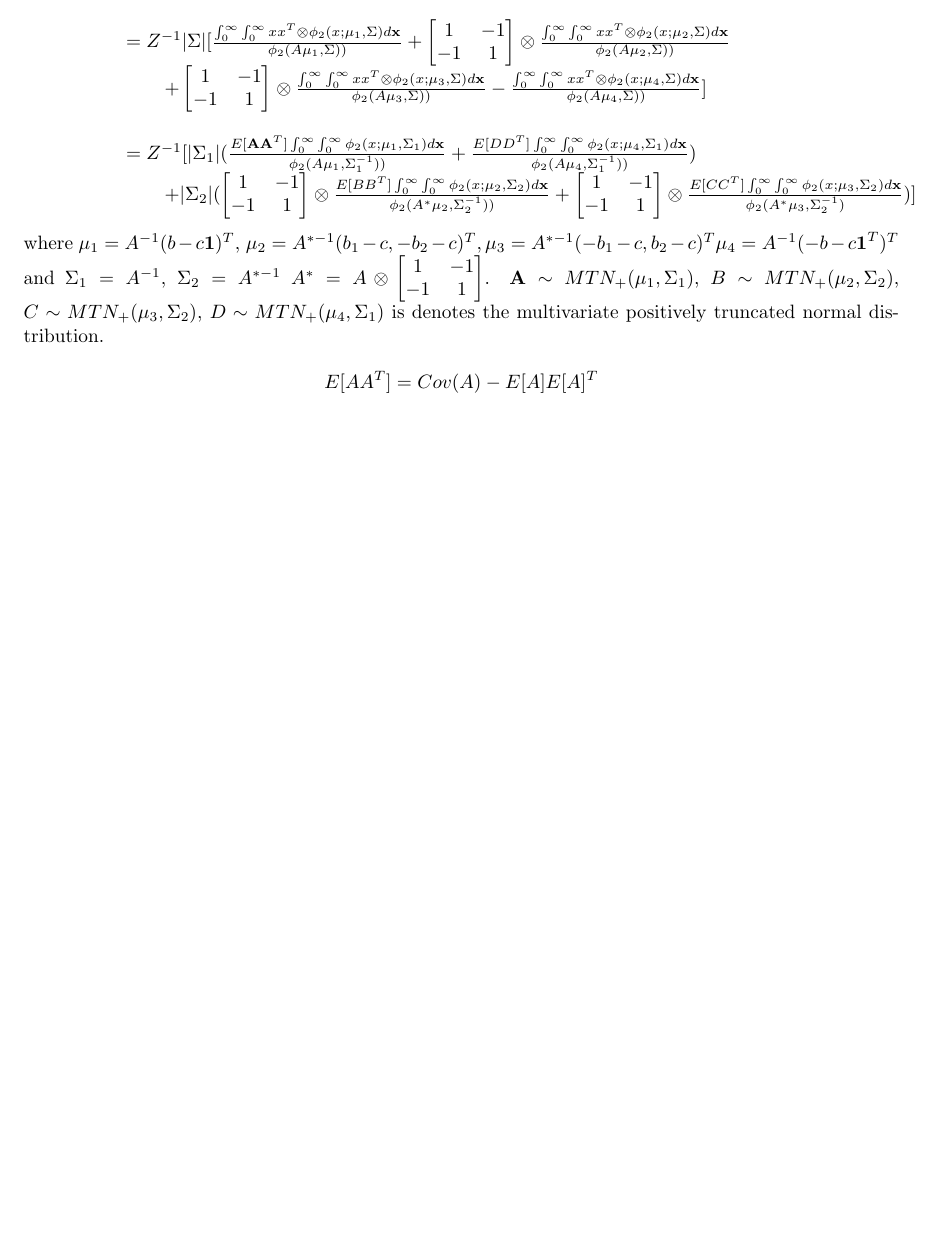
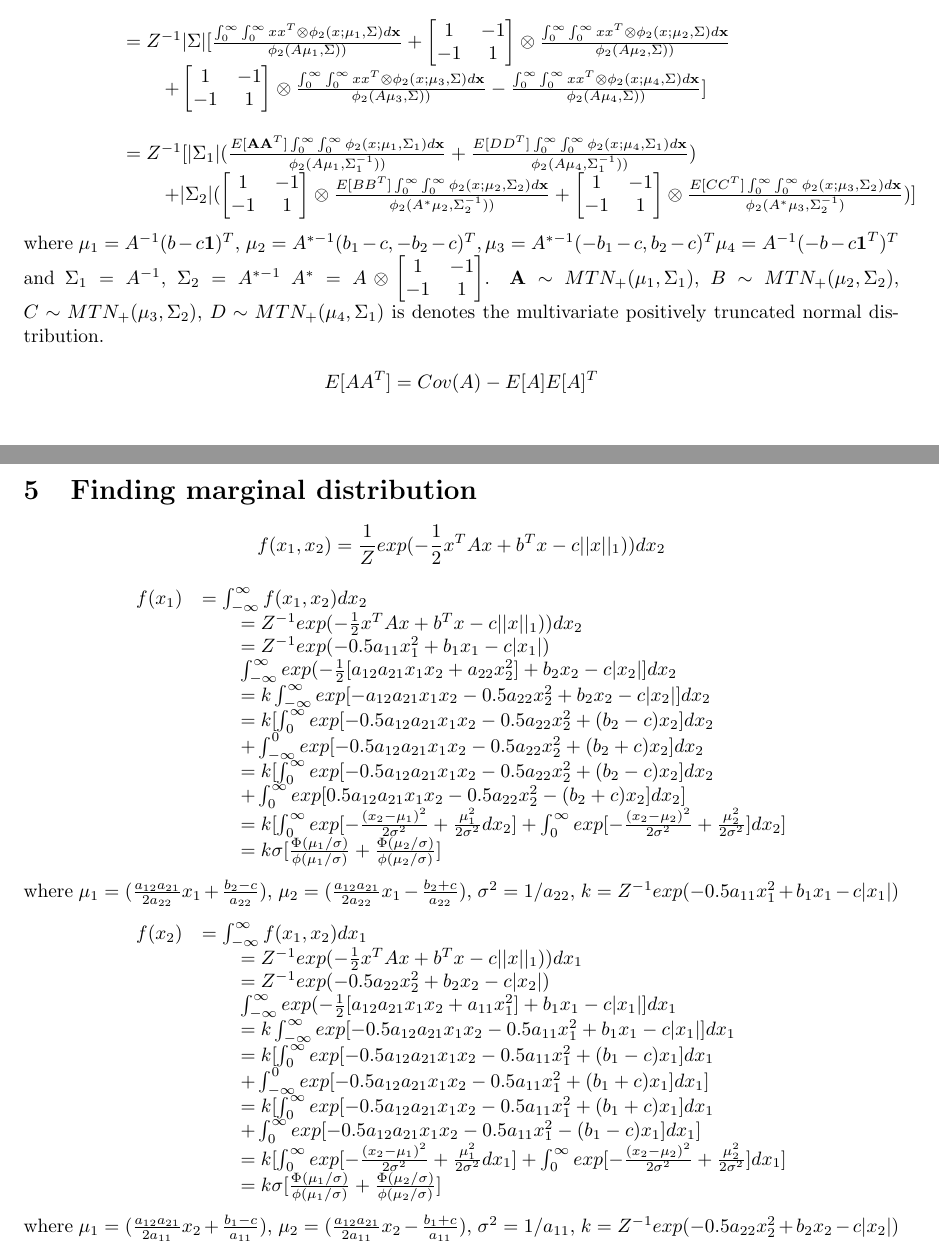
Before and after one commit to yuhao-3/Local-Global-Algorithm, a LaTeX document (Notes/Bivariate-Lasso/Bivariate_Lasso.tex): part of page 3 of 3 before the commit and two parts of pages 3 and 4 of 4 after it, the two joined at a grey line, cut so that both start at the same text, the shorter picture padded with empty space. Compiled offline with pdfLaTeX.

Commit message:
Add bivariate lasso marginal distribution code and derivation(wrong for now)

```diff
--- a/Notes/Bivariate-Lasso/Bivariate_Lasso.tex
+++ b/Notes/Bivariate-Lasso/Bivariate_Lasso.tex
@@ -246,5 +246,71 @@ $$
 E[AA^T] = Cov(A) - E[A]E[A]^T
 $$
 
+\section{Finding marginal distribution}
+$$
+f(x_1,x_2) \\
+= \frac{1}{Z}exp(-\frac{1}{2}x^TAx + b^Tx - c||x||_1))dx_2$$
+
+
+$$
+\begin{array}{rl}
+	f(x_1)
+	& =  \int_{-\infty}^{\infty} f(x_1,x_2)dx_2 \\
+	& \qquad
+	= Z^{-1}exp(-\frac{1}{2}x^TAx + b^Tx - c||x||_1))dx_2 \\
+	& \qquad
+	= Z^{-1}exp(-0.5a_{11}x_1^2  + b_1x_1 - c|x_1|) \\
+	& \qquad
+	 \int_{-\infty}^{\infty}exp(-\frac{1}{2} [a_{12}a_{21}x_1x_2 + a_{22}x_2^2] + b_2x_2 - c|x_2|]dx_2\\
+	& \qquad
+	= k \int_{-\infty}^{\infty} exp[-a_{12}a_{21}x_1x_2 -0.5a_{22}x_2^2 + b_2x_2 - c|x_2|]dx_2\\
+	& \qquad
+	= k[ \int_{0}^{\infty} exp[-0.5a_{12}a_{21}x_1x_2 - 0.5a_{22}x_2^2 + (b_2 - c)x_2 ]dx_2  \\
+	& \qquad
+		+\int_{-\infty}^{0} exp[-0.5a_{12}a_{21}x_1x_2  - 0.5a_{22}x_2^2  + (b_2+c)x_2]dx_2 \\
+	& \qquad
+	= k[ \int_{0}^{\infty} exp[-0.5a_{12}a_{21}x_1x_2 - 0.5a_{22}x_2^2 + (b_2 - c)x_2 ]dx_2  \\
+	& \qquad
+	+\int_{0}^{\infty} exp[0.5a_{12}a_{21}x_1x_2  - 0.5a_{22}x_2^2  - (b_2+ c)x_2]dx_2 ]\\
+	& \qquad
+	= k[\int_{0}^{\infty} exp[-\frac{(x_2-\mu_1)^2}{2\sigma^2} + \frac{\mu_1^2}{2\sigma^2}dx_2] + \int_{0}^{\infty} exp[-\frac{(x_2-\mu_2)^2}{2\sigma^2} + \frac{\mu_2^2}{2\sigma^2}]dx_2] \\
+	& \qquad
+	= k \sigma[\frac{\Phi(\mu_1/\sigma)}{\phi(\mu_1/\sigma)} +
+		\frac{\Phi(\mu_2/\sigma)}{\phi(\mu_2/\sigma)}]  \\
+
+\end{array}
+$$
+where $\mu_1 = (\frac{a_{12}a_{21}}{2a_{22}}x_1 + \frac{b_2-c}{a_{22}}) $, $\mu_2 =(\frac{a_{12}a_{21}}{2a_{22}}x_1 - \frac{b_2+c}{a_{22}}) $, $\sigma^2 = 1/a_{22}$, $k =  Z^{-1}exp(-0.5a_{11}x_1^2 + b_1x_1 - c|x_1|)$
+
+$$
+\begin{array}{rl}
+	f(x_2)
+	& =  \int_{-\infty}^{\infty} f(x_1,x_2)dx_1 \\
+	& \qquad
+	= Z^{-1}exp(-\frac{1}{2}x^TAx + b^Tx - c||x||_1))dx_1 \\
+	& \qquad
+	= Z^{-1}exp(-0.5 a_{22}x_2^2 + b_2x_2 - c|x_2|) \\
+	& \qquad
+	\int_{-\infty}^{\infty}exp(-\frac{1}{2} [a_{12}a_{21}x_1x_2 + a_{11}x_1^2] + b_1x_1 - c|x_1|]dx_1\\
+	& \qquad
+	= k \int_{-\infty}^{\infty} exp[-0.5a_{12}a_{21}x_1x_2 -0.5a_{11}x_1^2 + b_1x_1 - c|x_1|]dx_1\\
+	& \qquad
+	= k[ \int_{0}^{\infty} exp[-0.5a_{12}a_{21}x_1x_2 - 0.5a_{11}x_1^2 + (b_1 - c)x_1 ]dx_1  \\
+	& \qquad
+	+\int_{-\infty}^{0} exp[-0.5a_{12}a_{21}x_1x_2  - 0.5a_{11}x_1^2  + (b_1 + c)x_1]dx_1 ]\\
+	& \qquad
+	= k[ \int_{0}^{\infty} exp[-0.5a_{12}a_{21}x_1x_2 - 0.5a_{11}x_1^2 + (b_1 + c)x_1 ]dx_1  \\
+	& \qquad
+	+\int_{0}^{\infty} exp[-0.5a_{12}a_{21}x_1x_2  - 0.5a_{11}x_1^2  - (b_1-c)x_1]dx_1 ]\\
+	& \qquad
+	= k[\int_{0}^{\infty} exp[-\frac{(x_2-\mu_1)^2}{2\sigma^2} + \frac{\mu_1^2}{2\sigma^2}dx_1] + \int_{0}^{\infty} exp[-\frac{(x_2-\mu_2)^2}{2\sigma^2} + \frac{\mu_2^2}{2\sigma^2}]dx_1] \\
+	& \qquad
+	= k \sigma[\frac{\Phi(\mu_1/\sigma)}{\phi(\mu_1/\sigma)} +
+	\frac{\Phi(\mu_2/\sigma)}{\phi(\mu_2/\sigma)}]  \\
+
+\end{array}
+$$
+where $\mu_1 = (\frac{a_{12}a_{21}}{2a_{11}}x_2 + \frac{b_1-c}{a_{11}}) $, $\mu_2 =(\frac{a_{12}a_{21}}{2a_{11}}x_2 - \frac{b_1+c}{a_{11}}) $, $\sigma^2 = 1/a_{11}$, $k =  Z^{-1}exp(-0.5a_{22}x_2^2 + b_2x_2 - c|x_2|)$
+
 
 \end{document}
```
Also changed, not shown: real_dataset_code/code/lasso_distribution/Multi-Lasso.R (+46 -2 lines), Notes/Bivariate-Lasso/Bivariate_Lasso.pdf, 4 other files.
